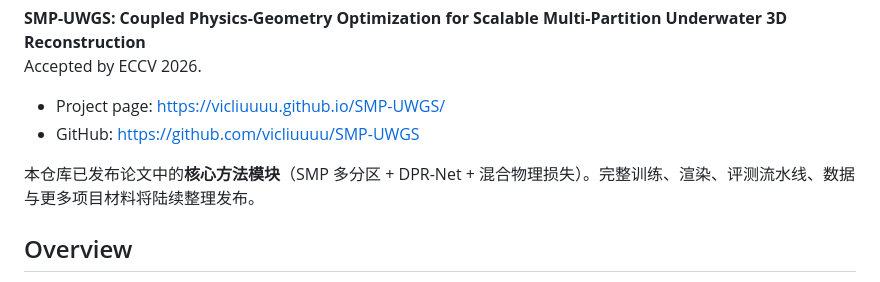
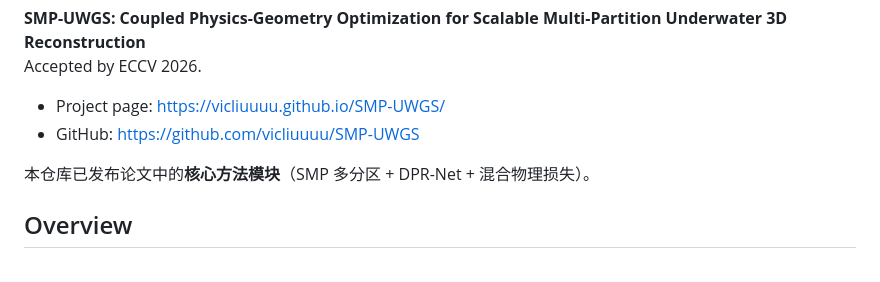
Before and after one commit to vicliuuuu/SMP-UWGS, a Markdown page: README.md, the part around the change. GitHub-like rendering.

Commit message:
Revise README with project links and paper announcement
Updated README to include project details and announcement.

```diff
--- a/README.md
+++ b/README.md
@@ -8,7 +8,7 @@ Accepted by ECCV 2026.
 - Project page: https://vicliuuuu.github.io/SMP-UWGS/
 - GitHub: https://github.com/vicliuuuu/SMP-UWGS
 
-本仓库已发布论文中的**核心方法模块**（SMP 多分区 + DPR-Net + 混合物理损失）。完整训练、渲染、评测流水线、数据与更多项目材料将陆续整理发布。
+本仓库已发布论文中的**核心方法模块**（SMP 多分区 + DPR-Net + 混合物理损失）。
 
 ## Overview
 
```
